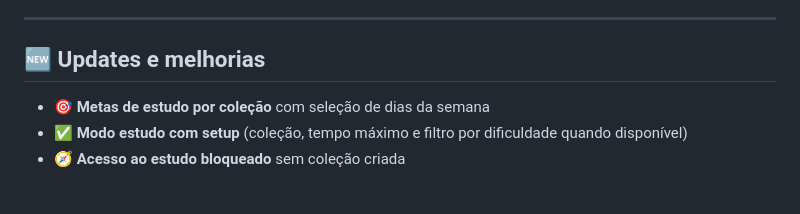
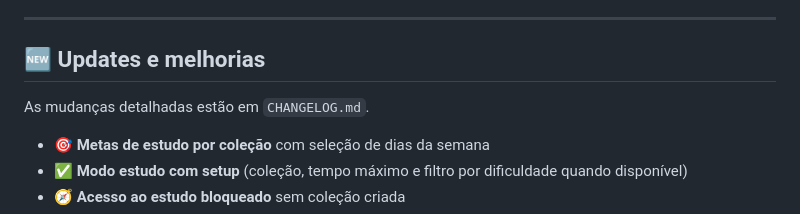
Before and after one commit to AugustNasc/FlashCards, a Markdown page: README.md, the part around the change. GitHub-like rendering; blank space fills up the shorter version.

Commit message:
chore: add changelog and document updates

```diff
--- a/README.md
+++ b/README.md
@@ -32,6 +32,8 @@ Construído com **Flask + SQLite**, funciona **sem login**, é simples de rodar
 ---
 
 ## 🆕 Updates e melhorias
+
+As mudanças detalhadas estão em `CHANGELOG.md`.
 
 - 🎯 **Metas de estudo por coleção** com seleção de dias da semana
 - ✅ **Modo estudo com setup** (coleção, tempo máximo e filtro por dificuldade quando disponível)
```
Also changed, not shown: CHANGELOG.md (added, +37 -0 lines).
